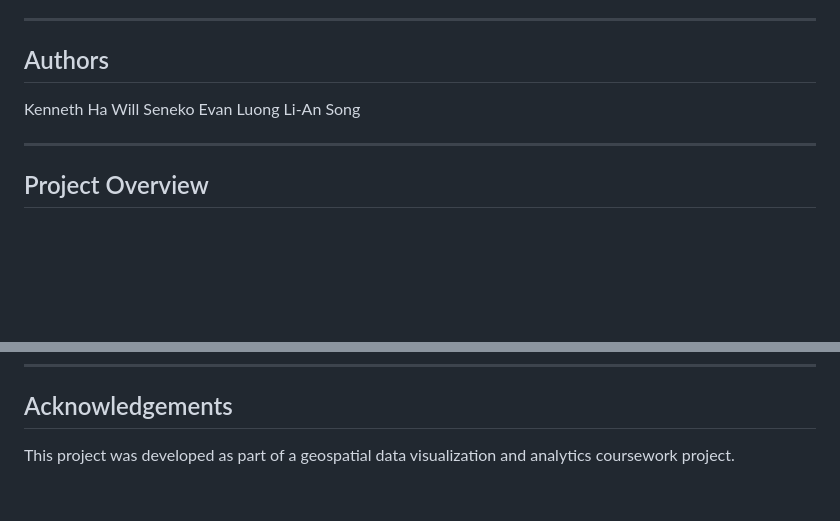
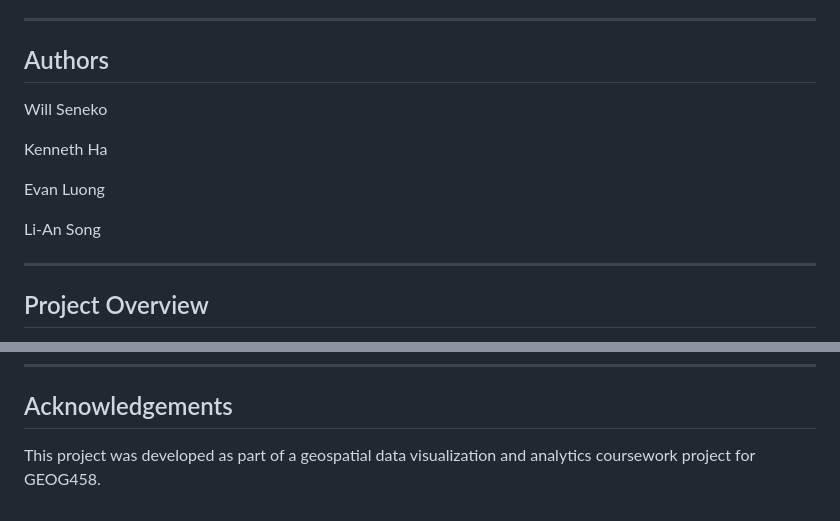
Before and after one commit to sirwillphil/Critical-Minerals-Smart-Dashboard, a Markdown page: README.md, 2 parts joined by grey strips. Rendered like a GitHub page; blank space fills up the shorter version.

```diff
--- a/README.md
+++ b/README.md
@@ -13,9 +13,12 @@ https://sirwillphil.github.io/Critical-Minerals-Smart-Dashboard/
 
 ## Authors
 
+Will Seneko
+
 Kenneth Ha
-Will Seneko
+
 Evan Luong
+
 Li-An Song
 
 ---
@@ -131,4 +134,4 @@ Critical-Minerals-Smart-Dashboard
 
 ## Acknowledgements
 
-This project was developed as part of a geospatial data visualization and analytics coursework project.
+This project was developed as part of a geospatial data visualization and analytics coursework project for GEOG458.
```
